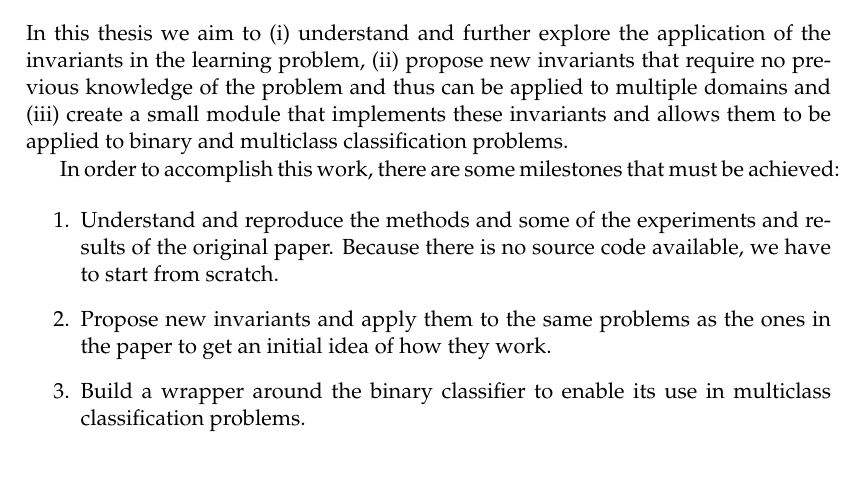
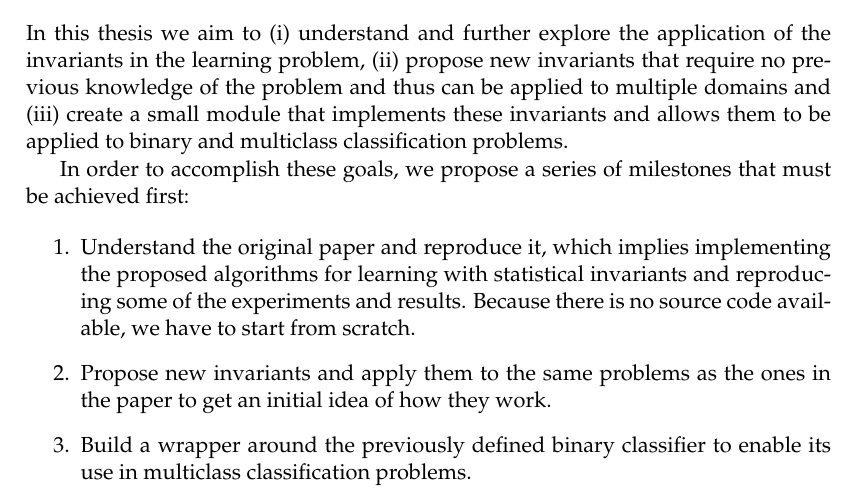
Before and after one commit to Vol0kin/LearningWithInvariants, a LaTeX thesis (thesis/main.tex, which reads thesis/Chapters/Chapter1.tex): part of page 9 of 21, cut so that both start at the same text, the shorter picture padded with empty space. Compiled offline with pdfLaTeX.

Commit message:
Make some small adjustments to goals and objectives section (CH01)

```diff
--- a/thesis/Chapters/Chapter1.tex
+++ b/thesis/Chapters/Chapter1.tex
@@ -43,17 +44,20 @@ In this thesis we aim to
     to be applied to binary and multiclass classification problems.
 \end{enumerate*}
 
-In order to accomplish this work, there are some milestones that must be achieved:
+In order to accomplish these goals, we propose a series of milestones that must be achieved
+first:
 
 \begin{enumerate}
-    \item Understand and reproduce the methods and some of the experiments and results of the
-    original paper. Because there is no source code available, we have to start from scratch.
+    \item Understand the original paper and reproduce it, which implies implementing the proposed
+    algorithms for learning with statistical invariants and reproducing some of the experiments
+    and results. Because there is no source code available, we have to start from scratch.
     \item Propose new invariants and apply them to the same problems as the ones in the paper
     to get an initial idea of how they work.
-    \item Build a wrapper around the binary classifier to enable its use in multiclass classification
-    problems.
+    \item Build a wrapper around the previously defined binary classifier to enable its use
+    in multiclass classification problems.
     \item Experiment with multiclass classification problems to test the proposed invariants and
-    compare them to a baseline to see whether they are actually helping or not during the learning process.
+    compare them to a baseline to see whether they are actually helping or not during the learning
+    process.
 \end{enumerate}
 
 
```
Also changed, not shown: thesis/Chapters/Chapter1.tex (1 more changed lines).
